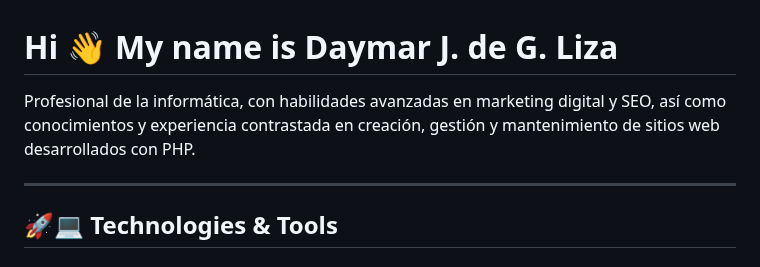
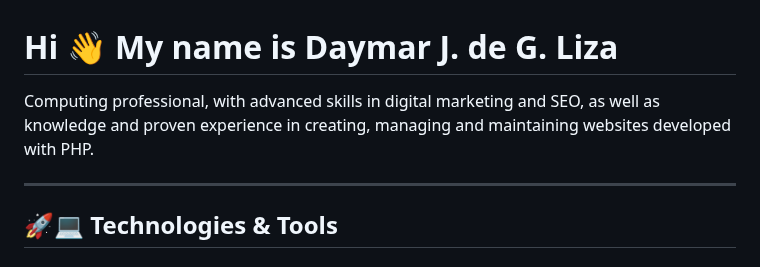
Before and after one commit to sseleman95/sseleman95, a Markdown page: README.md, the part around the change. Drawn GitHub-style.

Commit message:
Fixed: README
Signed-off-by: sseleman95 <sseleman95@gmail.com>

```diff
--- a/README.md
+++ b/README.md
@@ -1,7 +1,7 @@
 Hi 👋 My name is Daymar J. de G. Liza
 ===============================
 
-Profesional de la informática, con habilidades avanzadas en marketing digital y SEO, así como conocimientos y experiencia contrastada en creación, gestión y mantenimiento de sitios web desarrollados con PHP.
+Computing professional, with advanced skills in digital marketing and SEO, as well as knowledge and proven experience in creating, managing and maintaining websites developed with PHP.
 
 ---------------
 
```
